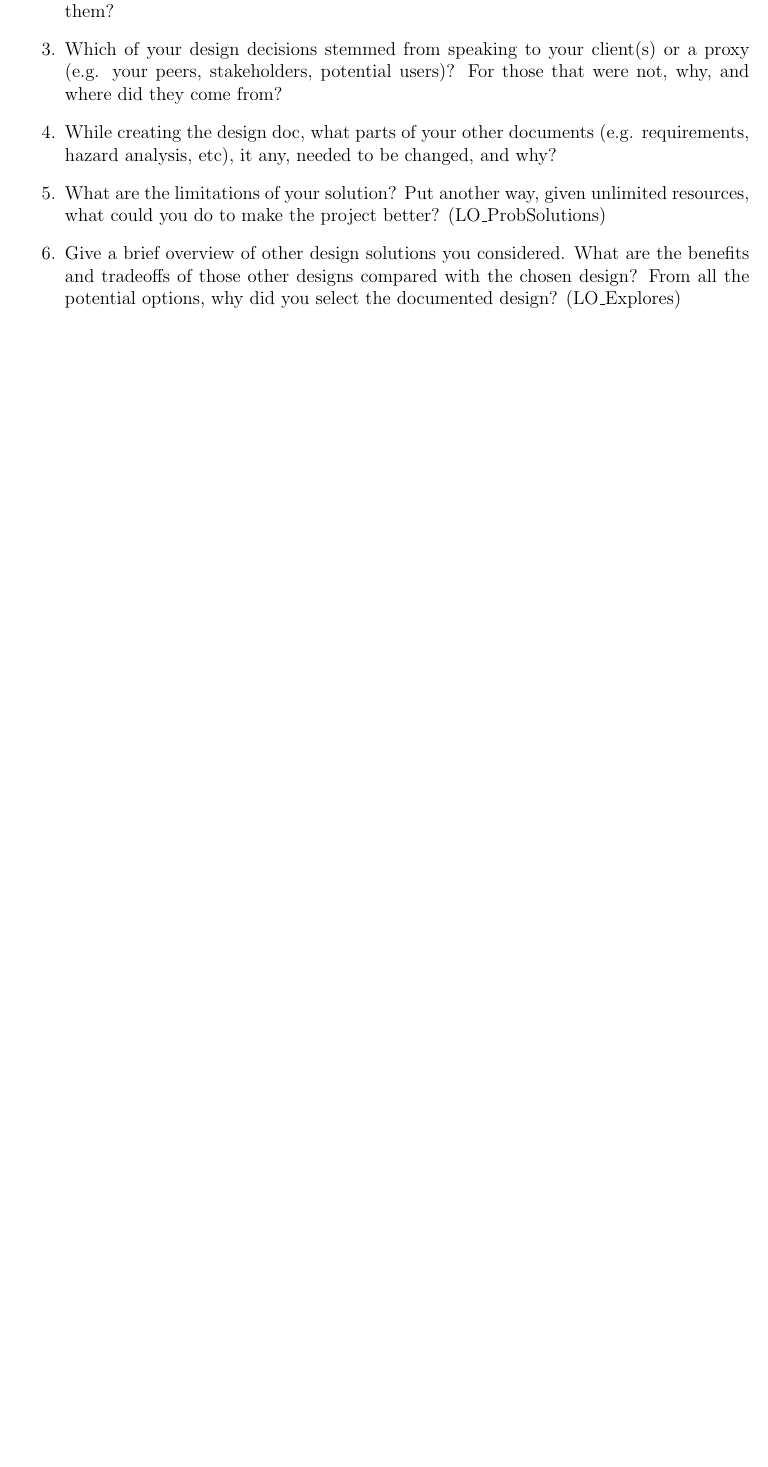
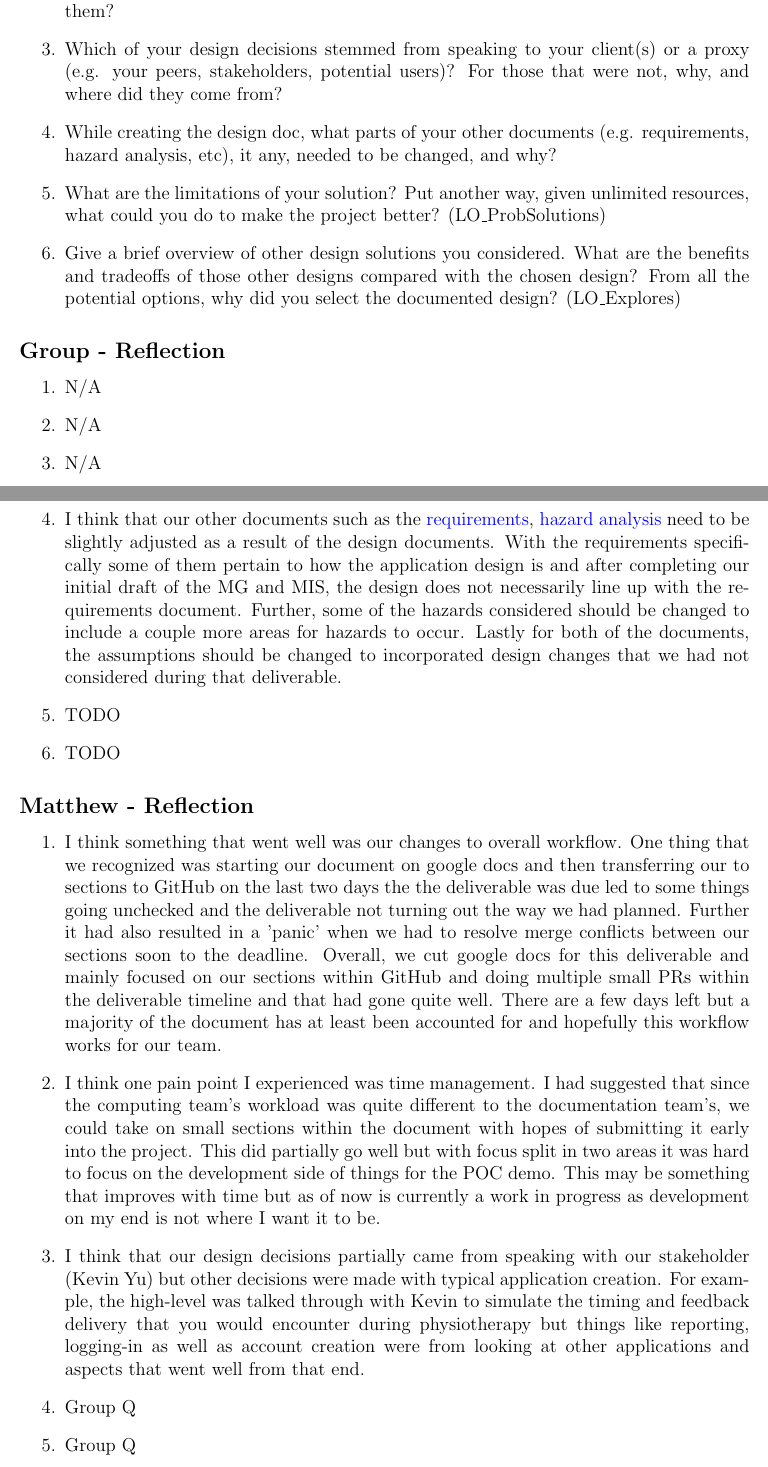
Before and after one commit to M9Huynh/technically-functional, a LaTeX document (docs/Design/SoftDetailedDes/MIS.tex): part of page 13 of 13 before the commit and two parts of pages 13 and 14 of 15 after it, the two joined at a grey line, cut so that both start at the same text, the shorter picture padded with empty space. Compiled offline with pdfLaTeX.

Commit message:
add MIS reflection, question 4-6 labelled as group question

```diff
--- a/docs/Design/SoftDetailedDes/MIS.tex
+++ b/docs/Design/SoftDetailedDes/MIS.tex
@@ -405,6 +405,27 @@ graduate attribute of Problem Analysis and Design.
   design?  From all the potential options, why did you select the documented design?
   (LO\_Explores)
 \end{enumerate}
+\subsection*{Group - Reflection}
+\begin{enumerate}
+  \item N/A
+  \item N/A
+  \item N/A
+  \item I think that our other documents such as the \href{https://github.com/M9Huynh/technically-functional/blob/main/docs/SRS/SRS.pdf}{requirements}, \href{https://github.com/M9Huynh/technically-functional/blob/main/docs/HazardAnalysis/HazardAnalysis.pdf}{hazard analysis} need to be slightly adjusted as a result of the design documents. With the requirements specifically some of them pertain to how the application design is and after completing our initial draft of the MG and MIS, the design does not necessarily line up with the requirements document. Further, some of the hazards considered should be changed to include a couple more areas for hazards to occur. Lastly for both of the documents, the assumptions should be changed to incorporated design changes that we had not considered during that deliverable.
+  \item TODO
+  \item TODO
+\end{enumerate}
+
+\subsection*{Matthew - Reflection}
+\begin{enumerate}
+  \item I think something that went well was our changes to overall workflow. One thing that we recognized was starting our document on google docs and then transferring our to sections to GitHub on the last two days the the deliverable was due led to some things going unchecked and the deliverable not turning out the way we had planned. Further it had also resulted in a 'panic' when we had to resolve merge conflicts between our sections soon to the deadline. Overall, we cut google docs for this deliverable and mainly focused on our sections within GitHub and doing multiple small PRs within the deliverable timeline and that had gone quite well. There are a few days left but a majority of the document has at least been accounted for and hopefully this workflow works for our team.
+  \item I think one pain point I experienced was time management. I had suggested that since the computing team's workload was quite different to the documentation team's, we could take on small sections within the document with hopes of submitting it early into the project. This did partially go well but with focus split in two areas it was hard to focus on the development side of things for the POC demo. This may be something that improves with time but as of now is currently a work in progress as development on my end is not where I want it to be.
+  \item I think that our design decisions partially came from speaking with our stakeholder (Kevin Yu) but other decisions were made with typical application creation. For example, the high-level was talked through with Kevin to simulate the timing and feedback delivery that you would encounter during physiotherapy but things like reporting, logging-in as well as account creation were from looking at other applications and aspects that went well from that end.
+  \item Group Q
+  \item Group Q
+  \item Group Q
+
+
+\end{enumerate}
 
 
 \end{document}
```
Also changed, not shown: docs/Design/SoftDetailedDes/MIS.pdf.
